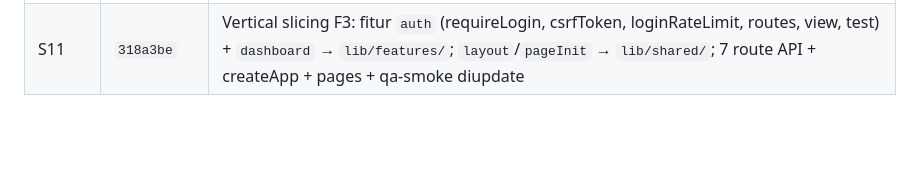
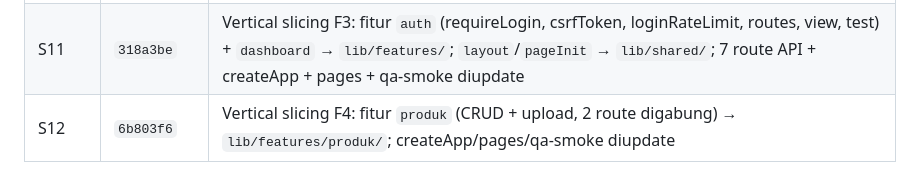
Before and after one commit to iggbudi/socai, a Markdown page: CODEBASE_WIKI.md, the part around the change. Rendered like a GitHub page; blank space fills up the shorter version.

```diff
--- a/CODEBASE_WIKI.md
+++ b/CODEBASE_WIKI.md
@@ -361,3 +361,4 @@ Rencana & status: `sprint-plan.md` · catatan sesi: `logbook.md` (Sesi 1 Agustus
 | S9 | `dd6f002` | Vertical slicing F1: 7 modul shared (`wibTime`, `rateLimit`, `mediaUrl`, `imageFile`, `html`, `repliz`, `telegramNotify`) → `lib/shared/`; ±20 importer diupdate; co-located test `lib/shared/test/`; glob `npm test` + qa-smoke path diupdate |
 | S10 | `4c1b516` | Vertical slicing F2: fitur `channels` (5 file) → `lib/features/channels/`; 11 importer diupdate; `env.js` pengecualian terdokumentasi (CHANNEL_IDS); co-located test + glob `npm test` + qa-smoke diupdate |
 | S11 | `318a3be` | Vertical slicing F3: fitur `auth` (requireLogin, csrfToken, loginRateLimit, routes, view, test) + `dashboard` → `lib/features/`; `layout`/`pageInit` → `lib/shared/`; 7 route API + createApp + pages + qa-smoke diupdate |
+| S12 | `6b803f6` | Vertical slicing F4: fitur `produk` (CRUD + upload, 2 route digabung) → `lib/features/produk/`; createApp/pages/qa-smoke diupdate |
```
Also changed, not shown: logbook.md (+1 -1 lines).
